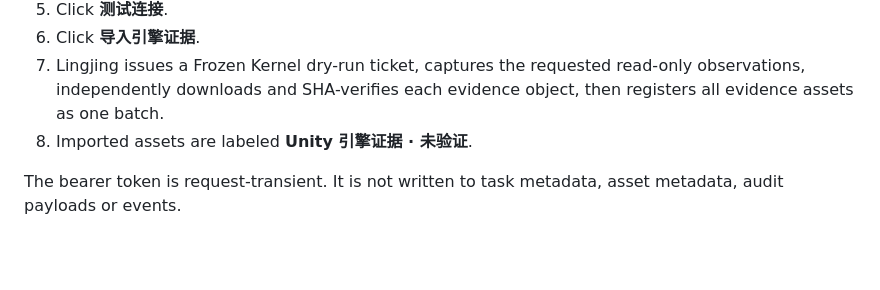
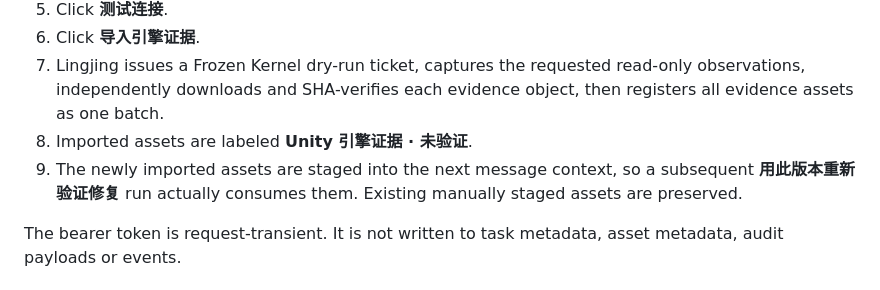
Before and after one commit to jiaweine/lingjing-game-studio, a Markdown page: docs/LOCAL_GAME_ADAPTER_INGESTION.md, the part around the change. Drawn GitHub-style; blank space fills up the shorter version.

Commit message:
Document engine evidence task staging

```diff
--- a/docs/LOCAL_GAME_ADAPTER_INGESTION.md
+++ b/docs/LOCAL_GAME_ADAPTER_INGESTION.md
@@ -14,6 +14,7 @@ It is intentionally not a cloud-to-desktop tunnel.
 6. Click **导入引擎证据**.
 7. Lingjing issues a Frozen Kernel dry-run ticket, captures the requested read-only observations, independently downloads and SHA-verifies each evidence object, then registers all evidence assets as one batch.
 8. Imported assets are labeled **Unity 引擎证据 · 未验证**.
+9. The newly imported assets are staged into the next message context, so a subsequent **用此版本重新验证修复** run actually consumes them. Existing manually staged assets are preserved.
 
 The bearer token is request-transient. It is not written to task metadata, asset metadata, audit payloads or events.
 
```
